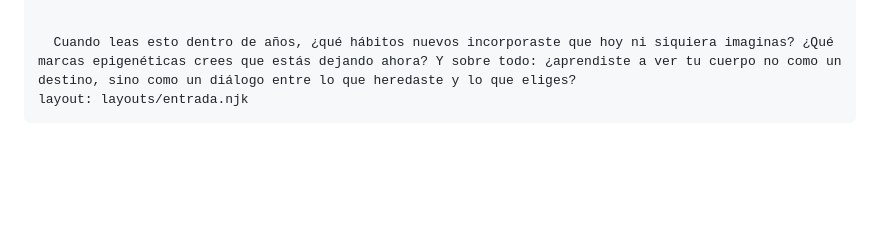
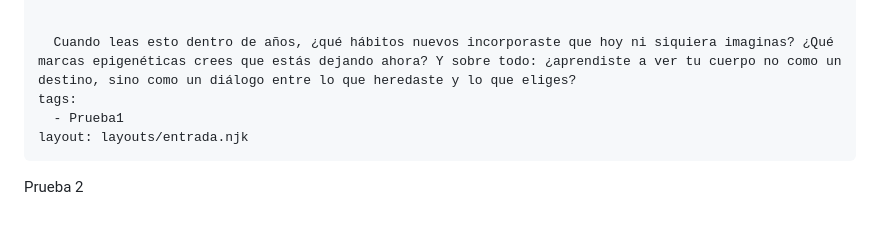
Before and after one commit to ByDamon/cuaderno-de-damon, a Markdown page: src/entradas/la-epigenética-cuando-tus-hábitos-le-hablan-a-tus-genes-🧬.md, the part around the change. GitHub-like rendering; blank space fills up the shorter version.

Commit message:
Update Entrada “la-epigenética-cuando-tus-hábitos-le-hablan-a-tus-genes-🧬”

```diff
--- a/src/entradas/la-epigenética-cuando-tus-hábitos-le-hablan-a-tus-genes-🧬.md
+++ b/src/entradas/la-epigenética-cuando-tus-hábitos-le-hablan-a-tus-genes-🧬.md
@@ -70,5 +70,8 @@ reflexion: >-
 
 
   Cuando leas esto dentro de años, ¿qué hábitos nuevos incorporaste que hoy ni siquiera imaginas? ¿Qué marcas epigenéticas crees que estás dejando ahora? Y sobre todo: ¿aprendiste a ver tu cuerpo no como un destino, sino como un diálogo entre lo que heredaste y lo que eliges?
+tags:
+  - Prueba1
 layout: layouts/entrada.njk
 ---
+Prueba 2
```
